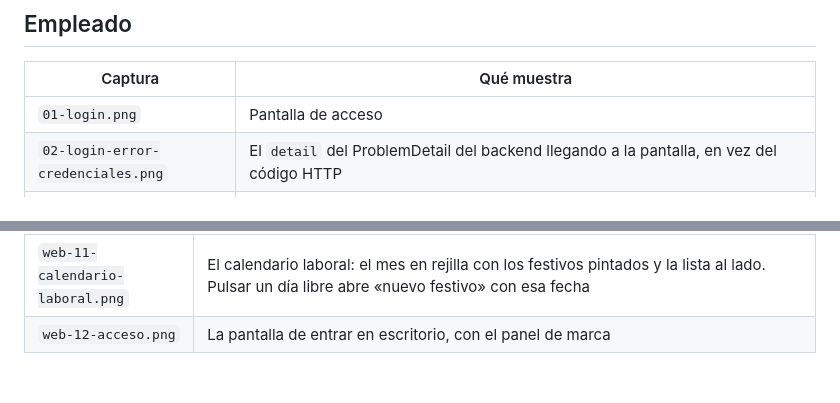
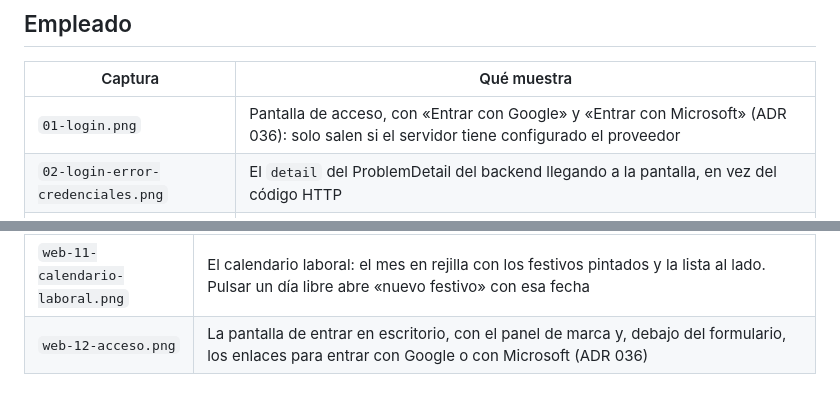
Before and after one commit to m-alfonsovillamil/NX-Time, a Markdown page: docs/capturas/README.md, 2 parts joined by grey strips. Drawn GitHub-style.

```diff
--- a/docs/capturas/README.md
+++ b/docs/capturas/README.md
@@ -17,7 +17,7 @@ que se ven salen de los usuarios y fichajes que siembra `DemoDataSeeder`.
 
 | Captura | Qué muestra |
 |---|---|
-| `01-login.png` | Pantalla de acceso |
+| `01-login.png` | Pantalla de acceso, con «Entrar con Google» y «Entrar con Microsoft» (ADR 036): solo salen si el servidor tiene configurado el proveedor |
 | `02-login-error-credenciales.png` | El `detail` del ProblemDetail del backend llegando a la pantalla, en vez del código HTTP |
 | `03-registro-empresa.png` | Alta de empresa y de su cuenta de administrador |
 | `04-fichar-sin-jornada.png` | "Mi jornada" sin jornada abierta: el botón es un círculo |
@@ -96,4 +96,4 @@ repiten con un comando**: `npm run capturas` en `nx-time-frontend-web/`
 | `web-09-kiosco.png` | El kiosco de fichaje en una tablet (ADR 033): espera una tarjeta QR por la cámara, o que alguien busque su nombre y teclee su PIN. La imagen es la cámara de prueba de Chromium |
 | `web-10-integridad.png` | La integridad de la auditoría a lo ancho: lo comprobado anoche en cifras, «comprobar ahora» con su resultado en verde, y al lado el «cómo funciona» en tres puntos. Antes eran dos tarjetas en una columna de 560 px |
 | `web-11-calendario-laboral.png` | El calendario laboral: el mes en rejilla con los festivos pintados y la lista al lado. Pulsar un día libre abre «nuevo festivo» con esa fecha |
-| `web-12-acceso.png` | La pantalla de entrar en escritorio, con el panel de marca |
+| `web-12-acceso.png` | La pantalla de entrar en escritorio, con el panel de marca y, debajo del formulario, los enlaces para entrar con Google o con Microsoft (ADR 036) |
```
Also changed, not shown: README.md (+13 -0 lines), docs/capturas/01-login.png, docs/capturas/web/web-12-acceso.png, 1 other file.
